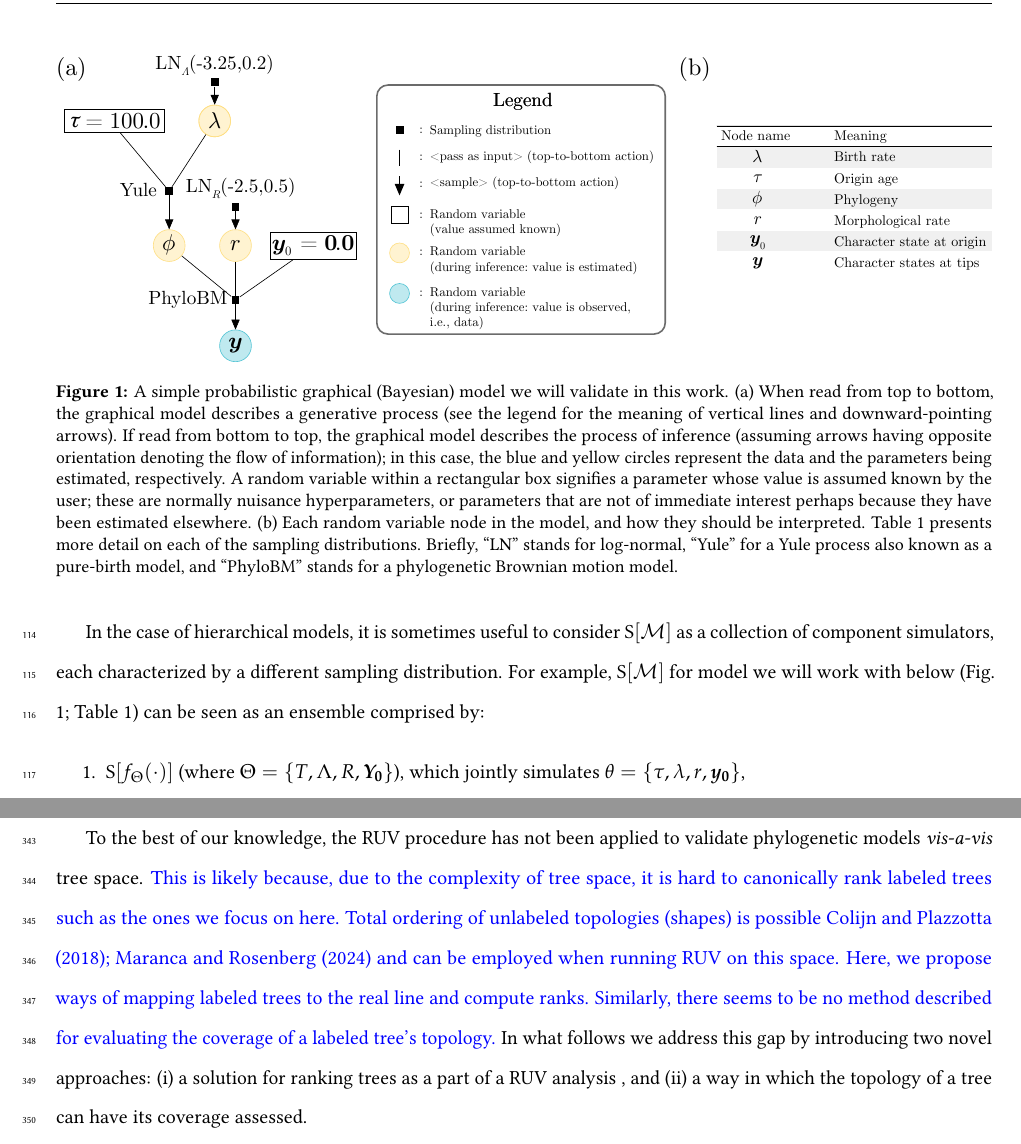
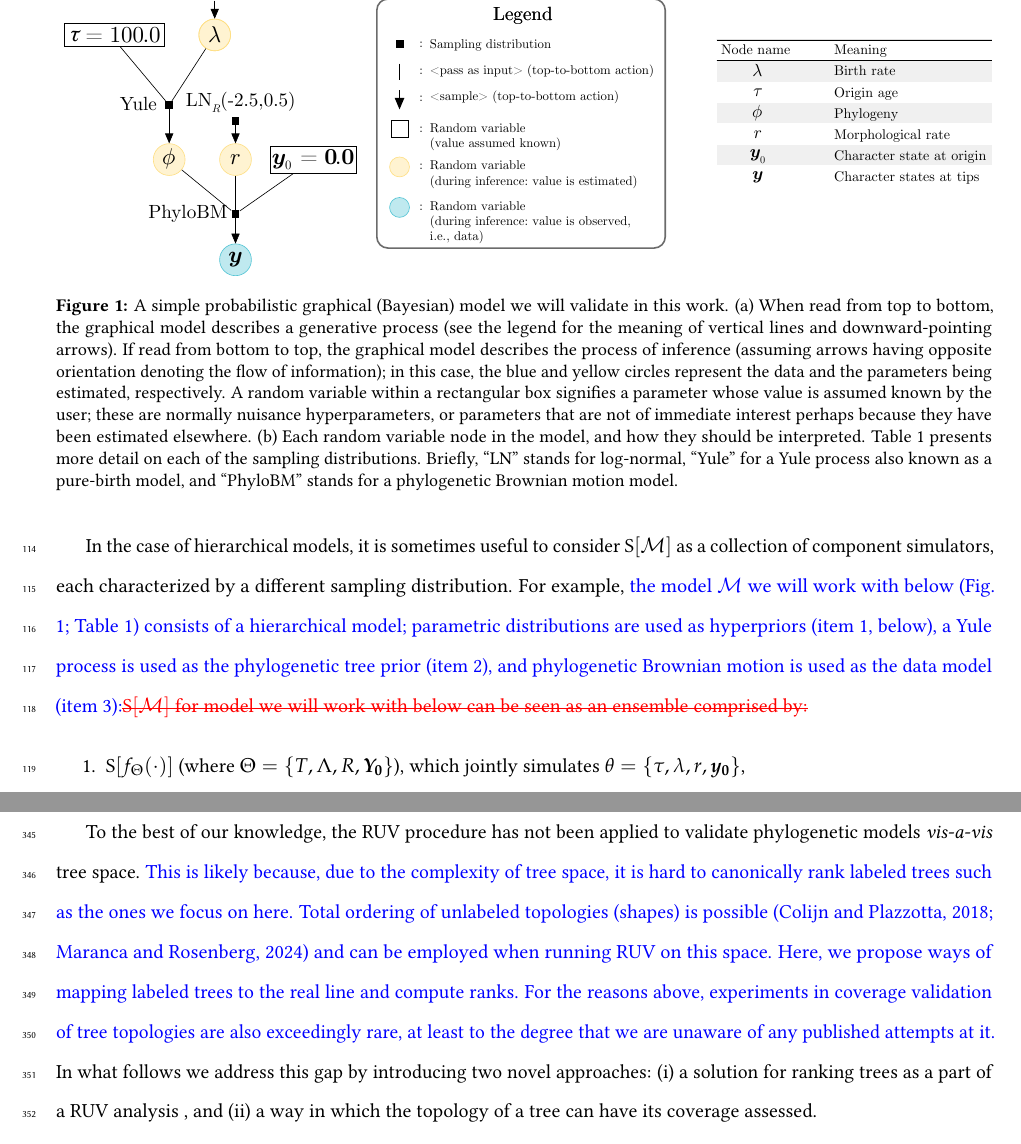
Before and after one commit to rbouckaert/DeveloperManual, a LaTeX paper (manuscript/method_validation_ms_revisions.tex): two parts of pages 5 and 17 of 31, joined at a grey line, cut at the place of the change. Compiled offline with pdfLaTeX.

Commit message:
Finished all comments

```diff
--- a/manuscript/method_validation_ms_revisions.tex
+++ b/manuscript/method_validation_ms_revisions.tex
@@ -220,7 +220,7 @@ The simulator then outputs a sample of random variable(s), which for hierarchica
 %(\cdot|\Mu_\Lambda=-3.25,\Sigma_\Lambda=0.2)$
 
 In the case of hierarchical models, it is sometimes useful to consider $\text{S}[\mathcal{M}]$ as a collection of component simulators, each characterized by a different sampling distribution.
-For example, $\text{S}[\mathcal{M}]$ for model we will work with below (Fig. \ref{fig:pgm}; Table \ref{tab:dists}) can be seen as an ensemble comprised by:
+For example, \textcolor{blue}{the model $\mathcal{M}$ we will work with below (Fig. \ref{fig:pgm}; Table \ref{tab:dists}) consists of a hierarchical model; parametric distributions are used as hyperpriors (item 1, below), a Yule process is used as the phylogenetic tree prior (item 2), and phylogenetic Brownian motion is used as the data model (item 3):}\textcolor{red}{\st{$\text{S}[\mathcal{M}]$ for model we will work with below can be seen as an ensemble comprised by:}}
 
 \begin{enumerate}
   \item $\text{S}[f_\Theta(\cdot)]$ (where $\Theta = \{T,\Lambda, R, \boldsymbol{Y_0}\}$), which jointly simulates $\theta=\{\tau,\lambda,r,\boldsymbol{y_0}\}$,
@@ -257 +261,0 @@ Under a Yule process with a species birth rate of $\lambda$, the expected tree h
-\vspace{.5cm}
@@ -1010,9 +1009,9 @@ Similarly to what was observed for tree-unrelated parameters, the root age had t
 To the best of our knowledge, the RUV procedure has not been applied to validate phylogenetic models \textit{vis-a-vis} tree space.
 \textcolor{blue}{
 This is likely because, due to the complexity of tree space, it is hard to canonically rank labeled trees such as the ones we focus on here.
-Total ordering of unlabeled topologies (shapes) is possible~\cite{Colijn2018,Maranca2024} and can be employed when running RUV on this space.
+Total ordering of unlabeled topologies (shapes) is possible \citep{Colijn2018,Maranca2024} and can be employed when running RUV on this space.
 Here, we propose ways of mapping labeled trees to the real line and compute ranks.
-Similarly, there seems to be no method described for evaluating the coverage of a labeled tree's topology.}
+For the reasons above, experiments in coverage validation of tree topologies are also exceedingly rare, at least to the degree that we are unaware of any published attempts at it.}
 In what follows we address this gap by introducing two novel approaches: (i) a solution for ranking trees as a part of a  RUV analysis , and (ii) a way in which the topology of a tree can have its coverage assessed.
 
 For \textcolor{blue}{the} first method, we propose that each of the trees in a set of MCMC samples, as well as the corresponding ``true'' tree, be first compared to an external, ``reference'' tree (see Algorithm \ref{alg:sbc} in the supplementary material).
```
Also changed, not shown: manuscript/method_validation_ms_supp.tex (+5 -2 lines), manuscript/method_validation_ms_revisions.tex (24 more changed lines).
